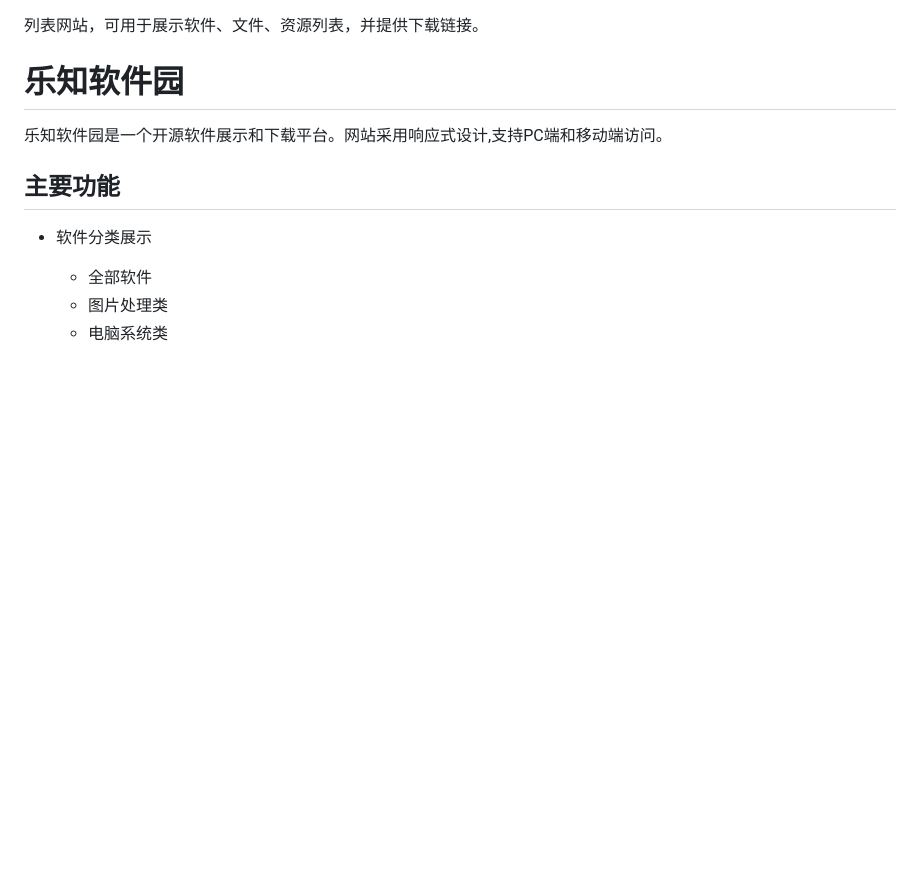
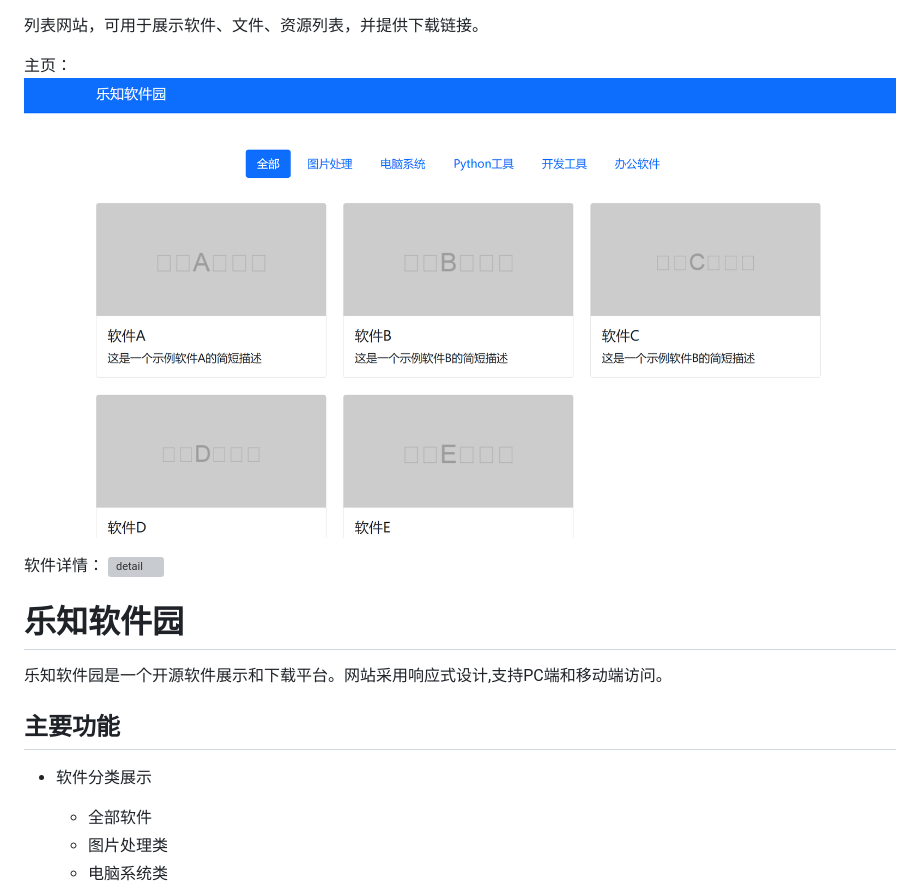
Before and after one commit to chenzuoli/softlist-pages-demo, a Markdown page: README.md, the part around the change. GitHub-like rendering; pictures changed too: images/main.png (added); blank space fills up the shorter version; grey boxes are pictures that could not be loaded.

Commit message:
add image

```diff
--- a/README.md
+++ b/README.md
@@ -1,4 +1,11 @@
 列表网站，可用于展示软件、文件、资源列表，并提供下载链接。
+
+主页：
+![main](./images/main.png)
+
+软件详情：
+![detail](./images/detail.png)
+
 
 # 乐知软件园
 
```
Also changed, not shown: images/software-detail.png (added).
